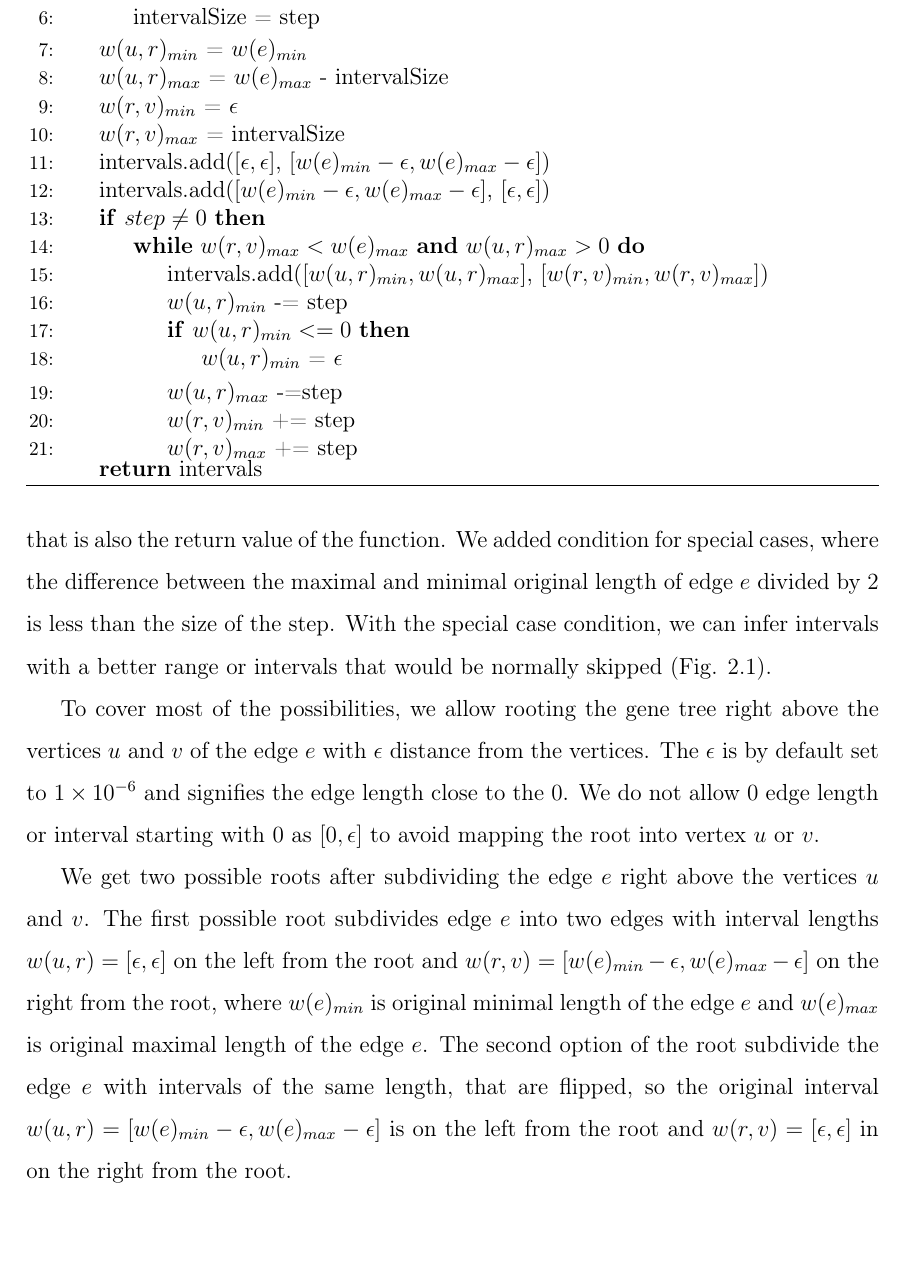
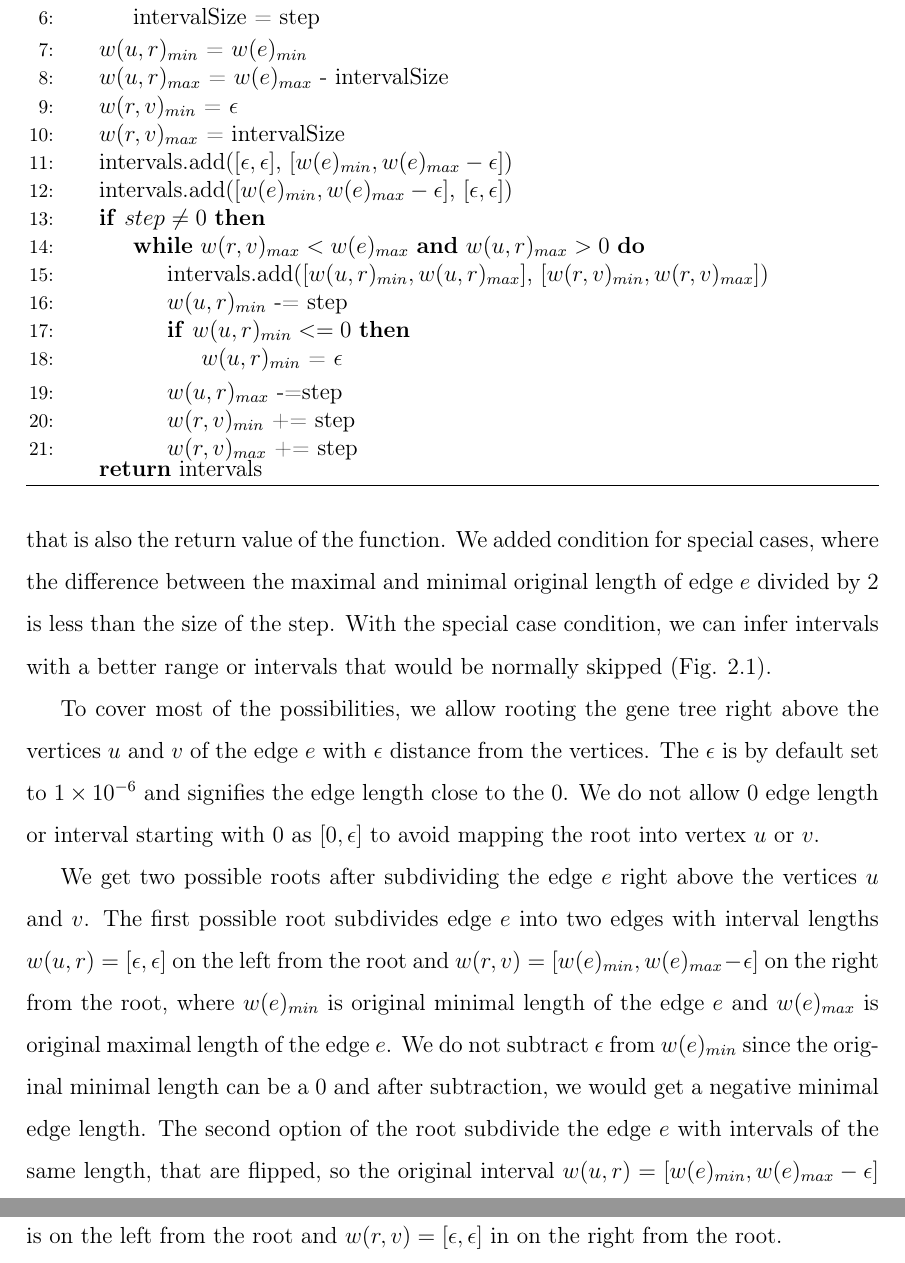
Before and after one commit to mihalova/diploma_thesis, a LaTeX thesis (latex_diploma_thesis/main.tex, which reads latex_diploma_thesis/chapter_2_algorithms.tex): part of page 25 of 59 before the commit and two parts of pages 25 and 26 of 59 after it, the two joined at a grey line, cut so that both start at the same text. Compiled offline with pdfLaTeX.

Commit message:
latex diploma

```diff
--- a/latex_diploma_thesis/chapter_2_algorithms.tex
+++ b/latex_diploma_thesis/chapter_2_algorithms.tex
@@ -26,8 +26,8 @@ For each edge $e \in E(G)$, we transform the unrooted gene tree into a semi-root
 	\State $w(r,v)_{min}$ = $\epsilon$
 	\State $w(r,v)_{max}$ = intervalSize
 
-	\State intervals.add($[ \epsilon, \epsilon ]$, $[ w(e)_{min}-\epsilon, w(e)_{max}-\epsilon ]$)
-	\State intervals.add($[ w(e)_{min}-\epsilon, w(e)_{max}-\epsilon ]$, $[ \epsilon, \epsilon ]$)
+	\State intervals.add($[ \epsilon, \epsilon ]$, $[ w(e)_{min}, w(e)_{max}-\epsilon ]$)
+	\State intervals.add($[ w(e)_{min}, w(e)_{max}-\epsilon ]$, $[ \epsilon, \epsilon ]$)
 
 	\If {$step \ne 0$}
 	\While {$w(r,v)_{max} < w(e)_{max}$ \textbf{and} $w(u,r)_{max} > 0$}
@@ -50,7 +50,7 @@ At the beginning of the Algorithm \ref{getIntervals}, we define essential variab
 
 To cover most of the possibilities, we allow rooting the gene tree right above the vertices $u$ and $v$ of the edge $e$ with $\epsilon$ distance from the vertices. The $\epsilon$ is by default set to \num{1e-6} and signifies the edge length close to the $0$. We do not allow $0$ edge length or interval starting with $0$ as $[0, \epsilon]$ to avoid mapping the root into vertex $u$ or $v$.
 
-We get two possible roots after subdividing the edge $e$ right above the vertices $u$ and $v$. The first possible root subdivides edge $e$ into two edges with interval lengths $w(u, r) = [ \epsilon, \epsilon ]$ on the left from the root and $w(r, v) = [ w(e)_{min}-\epsilon, w(e)_{max}-\epsilon ]$ on the right from the root, where $w(e)_{min}$ is original minimal length of the edge $e$ and $w(e)_{max}$ is original maximal length of the edge $e$. The second option of the root subdivide the edge $e$ with intervals of the same length, that are flipped, so the original interval $w(u, r) = [ w(e)_{min}-\epsilon, w(e)_{max}-\epsilon ]$ is on the left from the root and $w(r, v) = [ \epsilon, \epsilon ]$ in on the right from the root.
+We get two possible roots after subdividing the edge $e$ right above the vertices $u$ and $v$. The first possible root subdivides edge $e$ into two edges with interval lengths $w(u, r) = [ \epsilon, \epsilon ]$ on the left from the root and $w(r, v) = [ w(e)_{min}, w(e)_{max}-\epsilon ]$ on the right from the root, where $w(e)_{min}$ is original minimal length of the edge $e$ and $w(e)_{max}$ is original maximal length of the edge $e$. We do not subtract $\epsilon$ from $w(e)_{min}$ since the original minimal length can be a $0$ and after subtraction, we would get a negative minimal edge length. The second option of the root subdivide the edge $e$ with intervals of the same length, that are flipped, so the original interval $w(u, r) = [ w(e)_{min}, w(e)_{max}-\epsilon ]$ is on the left from the root and $w(r, v) = [ \epsilon, \epsilon ]$ in on the right from the root.
 
 After creating the first two options for the possible root, we check the size of the step, which is set to $0.01$ by default. If the size of the step is $0$, we have no distance between possible roots, thus no distance to shift while subdividing the edge $e$. However, if the step is different from $0$, we run a while loop to get possible roots inside the edge $e$. In each iteration, we subtract the step from the minimal and maximal length of the left interval of the subdivided edge $e$ and add a step to the minimal and maximal length of the right interval of the subdivided edge $e$. The while loop goes until the maximal length of the right interval is the same or bigger as the original maximal length of the edge $e$ or the maximal length of the left interval reaches $0$ or less.
 
```
Also changed, not shown: latex_diploma_thesis/main.pdf, 3 other files.
